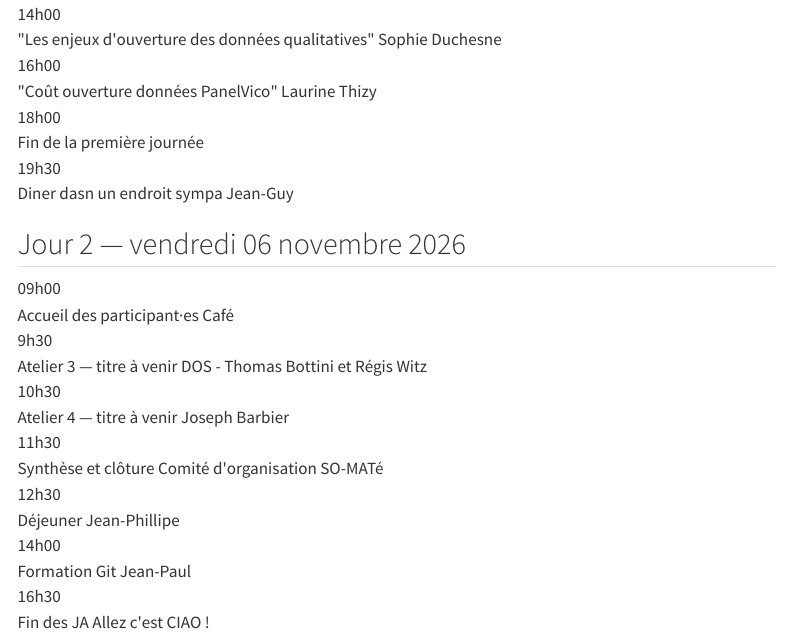
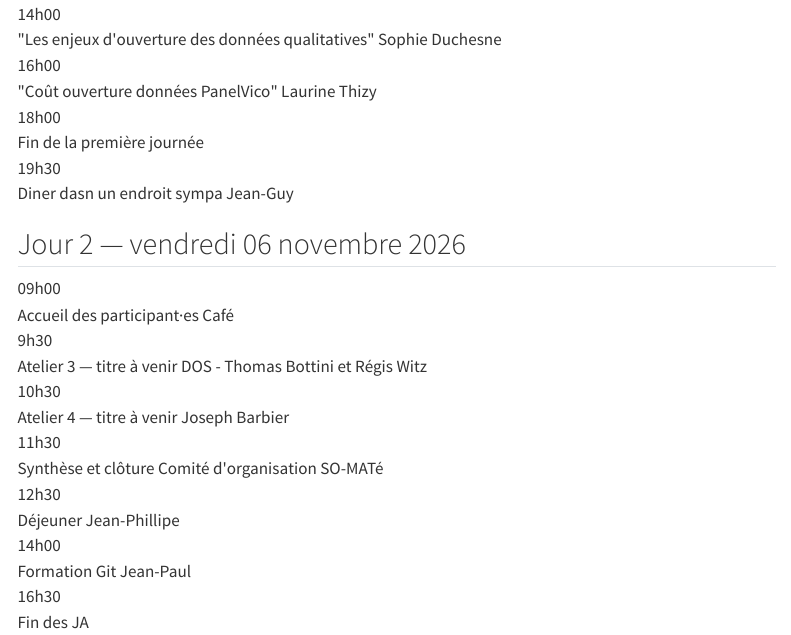
Before and after one commit to LeCampionG/site_JA_somate2026, a Quarto document (programme.qmd): the page in a window 1100 px wide, from 310 px down. Rendered offline with R 4.5, knitr and Pandoc in place of Quarto, with nearby package versions; menus at the side of the page are left out.

Commit message:
maj programme

````diff
--- a/programme.qmd
+++ b/programme.qmd
@@ -110,7 +110,7 @@ Ce programme est pour l'instant provisoire.
   <span class="heure">16h30</span>
   <div>
     <span class="intitule">Fin des JA</span>
-  <span class="intervenant">Allez c'est CIAO !</span>
+  <span class="intervenant"></span>
   </div>
 </div>
 ```
````
